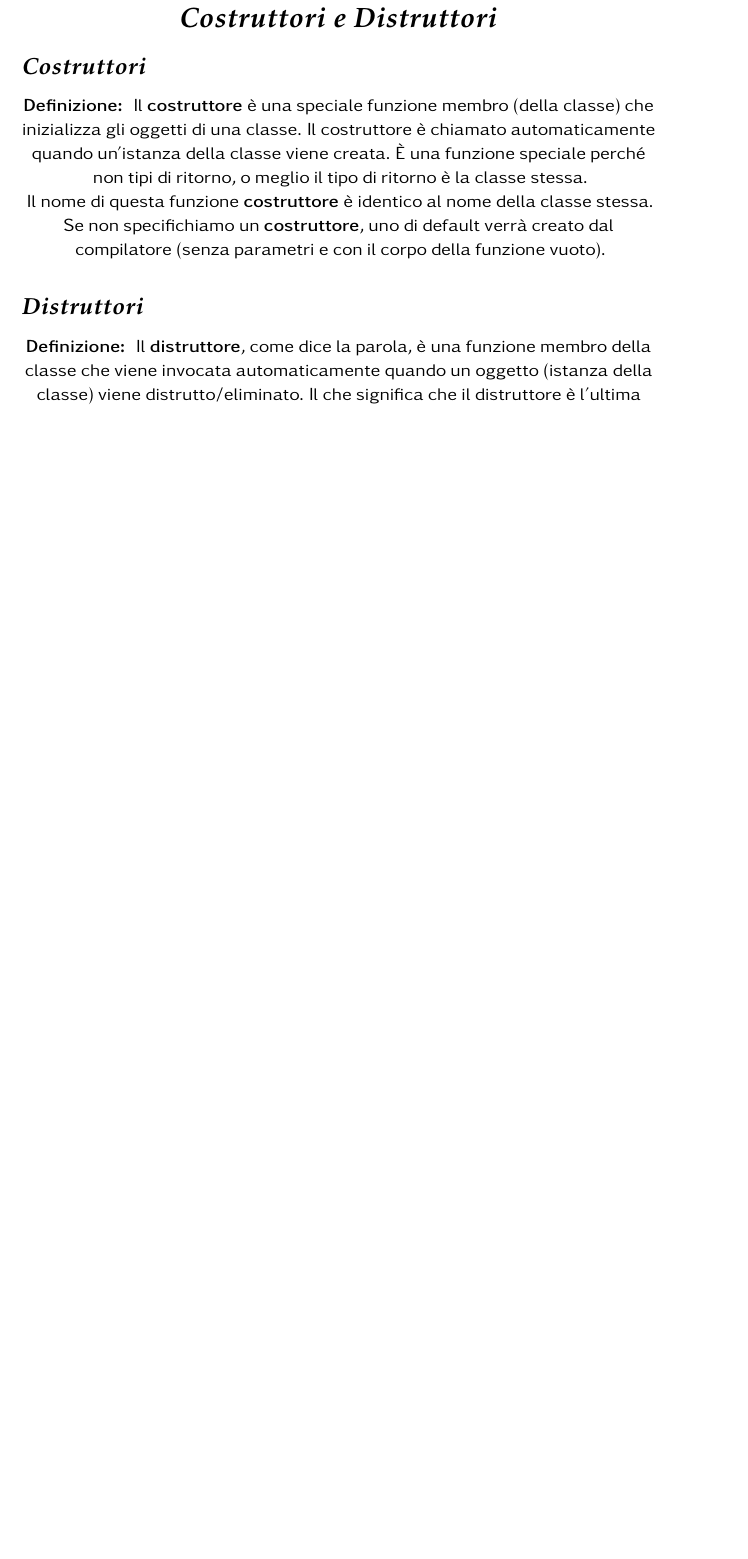
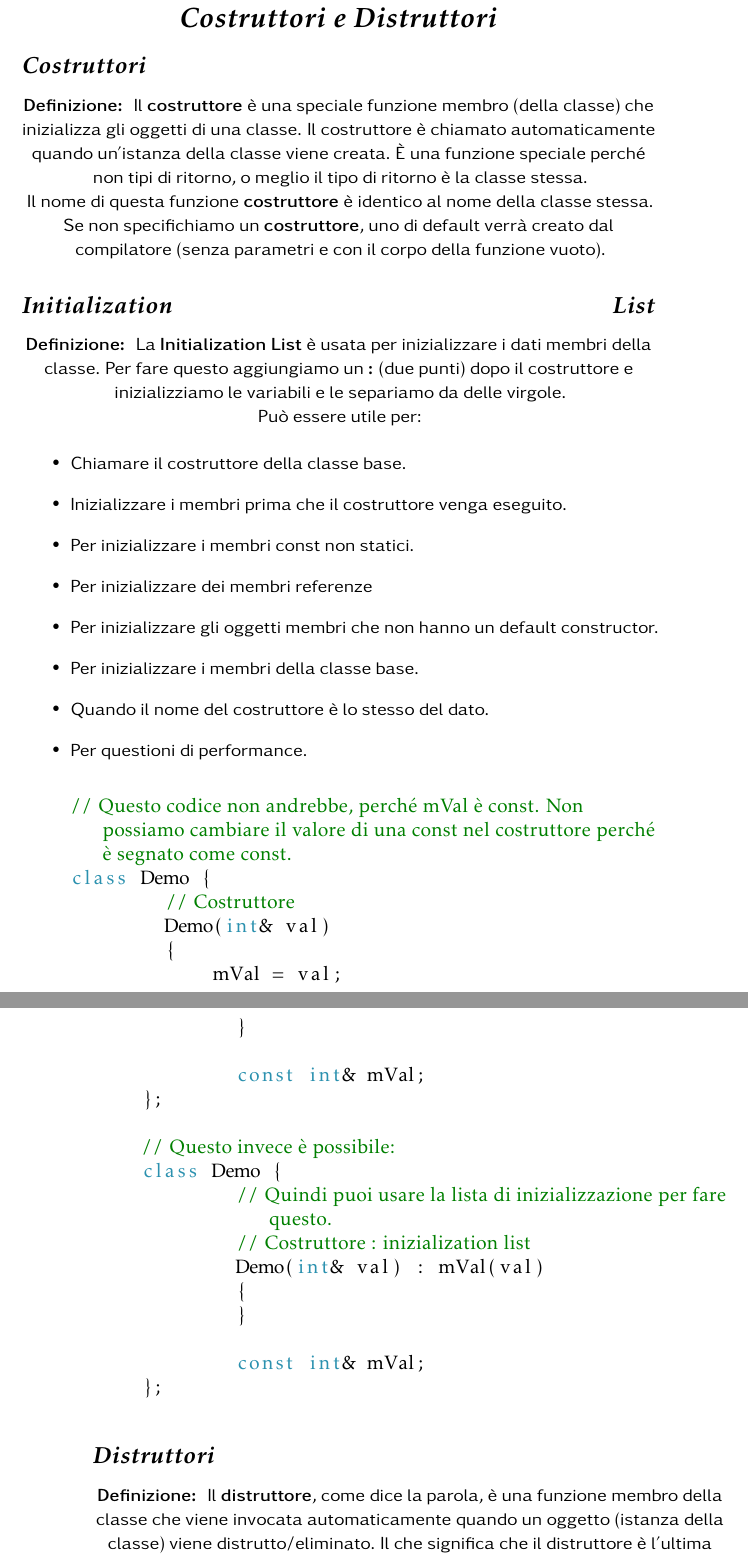
Before and after one commit to LucaR01/Guida-Cpp, a LaTeX thesis (Guida_C++.tex, which reads Basi_del_linguaggio.tex): part of page 67 of 123 before the commit and two parts of pages 67 and 68 of 123 after it, the two joined at a grey line, cut so that both start at the same text, the shorter picture padded with empty space. Compiled offline with pdfLaTeX.

Commit message:
Add Initialization list

```diff
--- a/Basi_del_linguaggio.tex
+++ b/Basi_del_linguaggio.tex
@@ -2187,6 +2187,48 @@ Mentre, l'ultima preview mostrata è stata quella del C++23.}\\
 
 \textsf{\small Se non specifichiamo un \textbf{costruttore}, uno di default verrà creato dal compilatore (senza parametri e con il corpo della funzione vuoto).} \\
 
+\subsubsection{Initialization List}
+
+\textsf{\small \textbf{Definizione: } La \textbf{Initialization List} è usata per inizializzare i dati membri della classe. Per fare questo aggiungiamo un \textbf{:} (due punti) dopo il costruttore e inizializziamo le variabili e le separiamo da delle virgole.} \\
+
+\textsf{\small Può essere utile per:}
+
+\begin{itemize}
+	\item \textsf{\small Chiamare il costruttore della classe base.}
+	\item \textsf{\small Inizializzare i membri prima che il costruttore venga eseguito.}
+	\item \textsf{\small Per inizializzare i membri const non statici.}
+	\item \textsf{\small Per inizializzare dei membri referenze}
+	\item \textsf{\small Per inizializzare gli oggetti membri che non hanno un default constructor.}
+	\item \textsf{\small Per inizializzare i membri della classe base.}
+	\item \textsf{\small Quando il nome del costruttore è lo stesso del dato.}
+	\item \textsf{\small Per questioni di performance.}
+	%\item \textsf{\small }
+\end{itemize}
+
+\begin{lstlisting}
+	// Questo codice non andrebbe, perché mVal è const. Non possiamo cambiare il valore di una const nel costruttore perché è segnato come const.
+	class Demo {
+			// Costruttore
+			Demo(int& val)
+			{
+				mVal = val;
+			}
+
+			const int& mVal;
+	};
+
+	// Questo invece è possibile:
+	class Demo {
+			// Quindi puoi usare la lista di inizializzazione per fare questo.
+			// Costruttore : inizialization list
+			Demo(int& val) : mVal(val)
+			{
+			}
+
+			const int& mVal;
+	};
+\end{lstlisting}
+
 \subsubsection{Distruttori}
 
 \textsf{\small \textbf{Definizione: } Il \textbf{distruttore}, come dice la parola, è una funzione membro della classe che viene invocata automaticamente quando un oggetto (istanza della classe) viene distrutto/eliminato. Il che significa che il distruttore è l'ultima funzione ad essere chiamata. } \\
```
